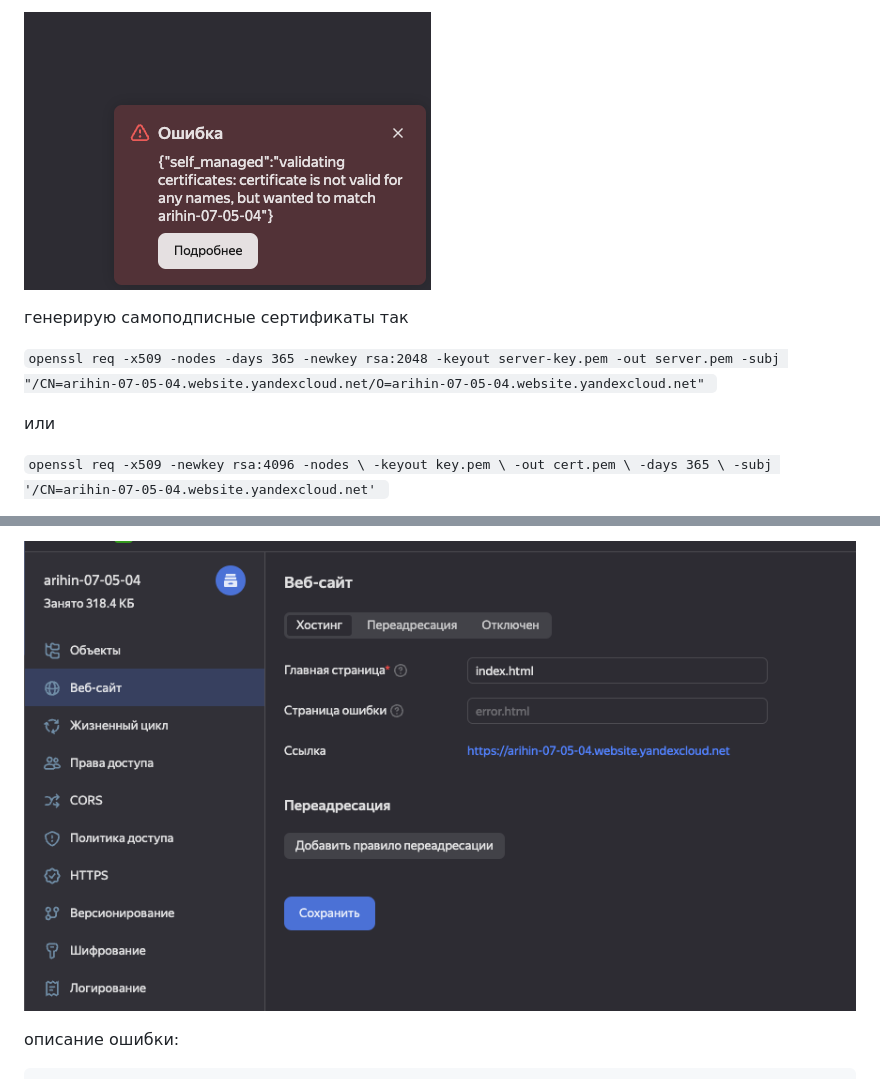
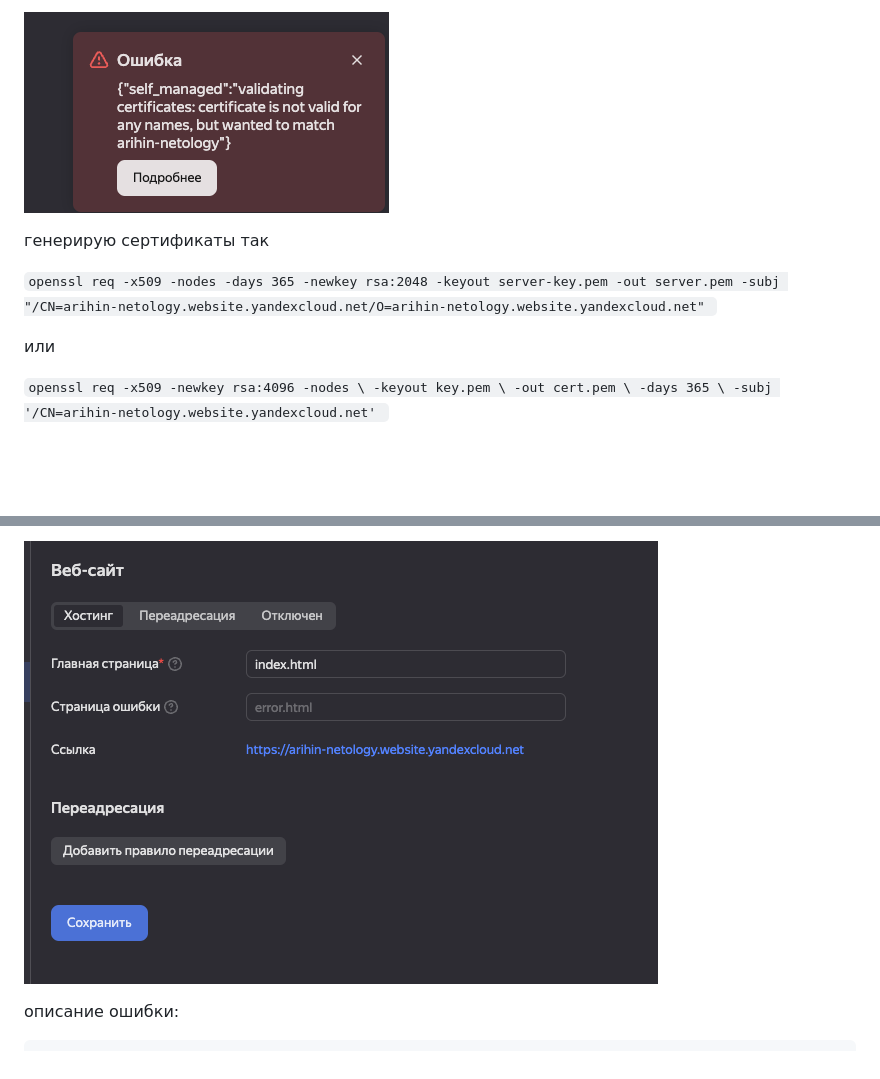
Before and after one commit to calm3366/study-Clouds-YC, a Markdown page: 3_security_KMS/hw.md, 2 parts joined by grey strips. Rendered like a GitHub page; pictures changed too: 3_security_KMS/img/2.png, 3_security_KMS/img/4.png; blank space fills up the shorter version.

Commit message:
fix03

```diff
--- a/3_security_KMS/hw.md
+++ b/3_security_KMS/hw.md
@@ -14,11 +19,10 @@
 
 ![!\[Alt text\](<img/!\[Alt text\](<img/2.png>)>)](<img/2.png>)
 
-
-генерирую самоподписные сертификаты так
+генерирую сертификаты так
 
 
-`openssl req -x509 -nodes -days 365 -newkey rsa:2048 -keyout server-key.pem -out server.pem -subj "/CN=arihin-07-05-04.website.yandexcloud.net/O=arihin-07-05-04.website.yandexcloud.net" `
+`openssl req -x509 -nodes -days 365 -newkey rsa:2048 -keyout server-key.pem -out server.pem -subj "/CN=arihin-netology.website.yandexcloud.net/O=arihin-netology.website.yandexcloud.net" `
 
 или
 
@@ -26,5 +30,5 @@
   -keyout key.pem \
   -out cert.pem \
   -days 365 \
-  -subj '/CN=arihin-07-05-04.website.yandexcloud.net' `
+  -subj '/CN=arihin-netology.website.yandexcloud.net' `
 
```
Also changed, not shown: other parts of 3_security_KMS/hw.md (+6 -6 lines), 3_security_KMS/img/3.png (deleted), 3_security_KMS/img/5.png (added), 1 other file.
